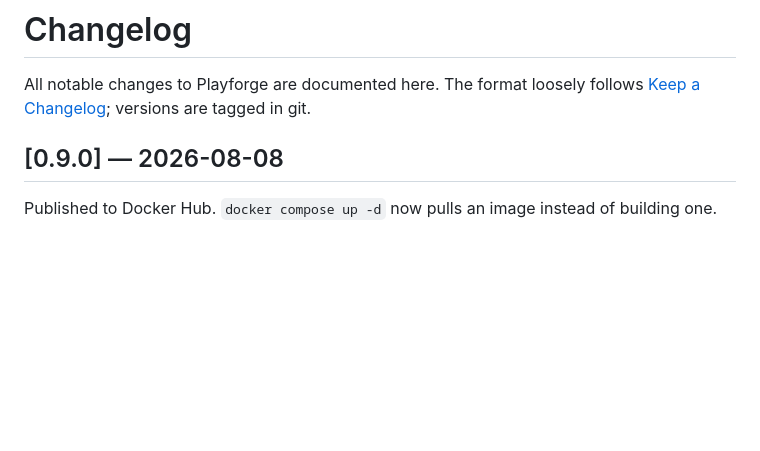
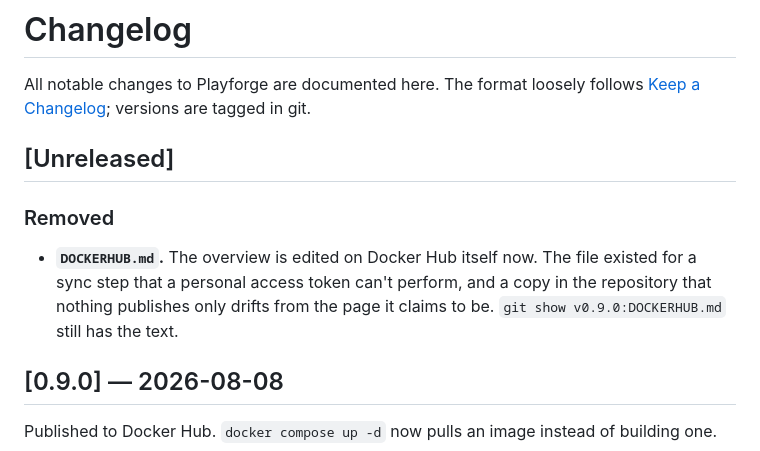
Before and after one commit to mar0ls/playforge, a Markdown page: CHANGELOG.md, the part around the change. GitHub-like rendering; blank space fills up the shorter version.

```diff
--- a/CHANGELOG.md
+++ b/CHANGELOG.md
@@ -2,6 +2,14 @@
 
 All notable changes to Playforge are documented here. The format loosely follows
 [Keep a Changelog](https://keepachangelog.com/); versions are tagged in git.
+
+## [Unreleased]
+
+### Removed
+- **`DOCKERHUB.md`.** The overview is edited on Docker Hub itself now. The file
+  existed for a sync step that a personal access token can't perform, and a copy
+  in the repository that nothing publishes only drifts from the page it claims to
+  be. `git show v0.9.0:DOCKERHUB.md` still has the text.
 
 ## [0.9.0] — 2026-08-08
 
```
Also changed, not shown: DOCKERHUB.md (deleted, +0 -120 lines), README.md (+2 -2 lines).
